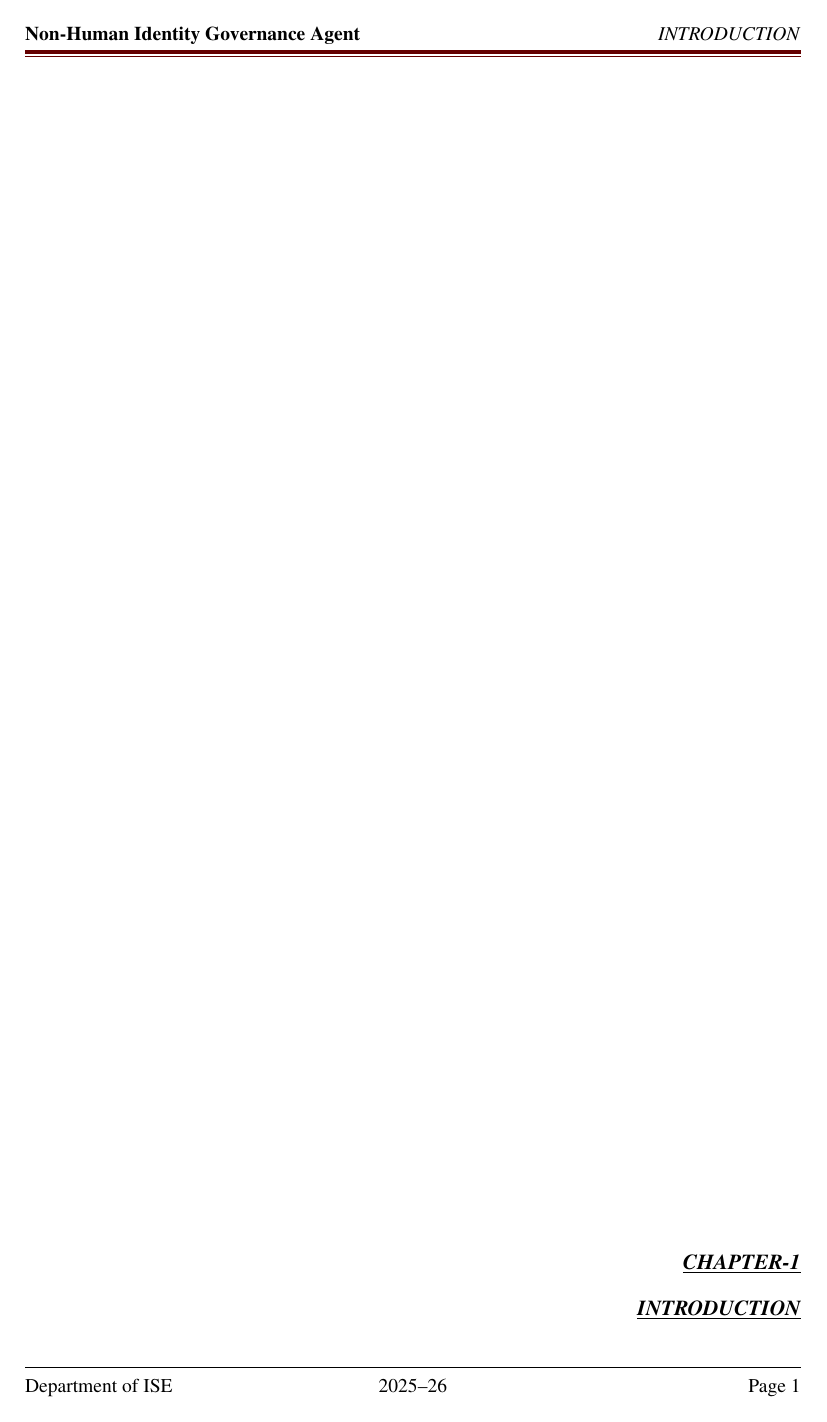
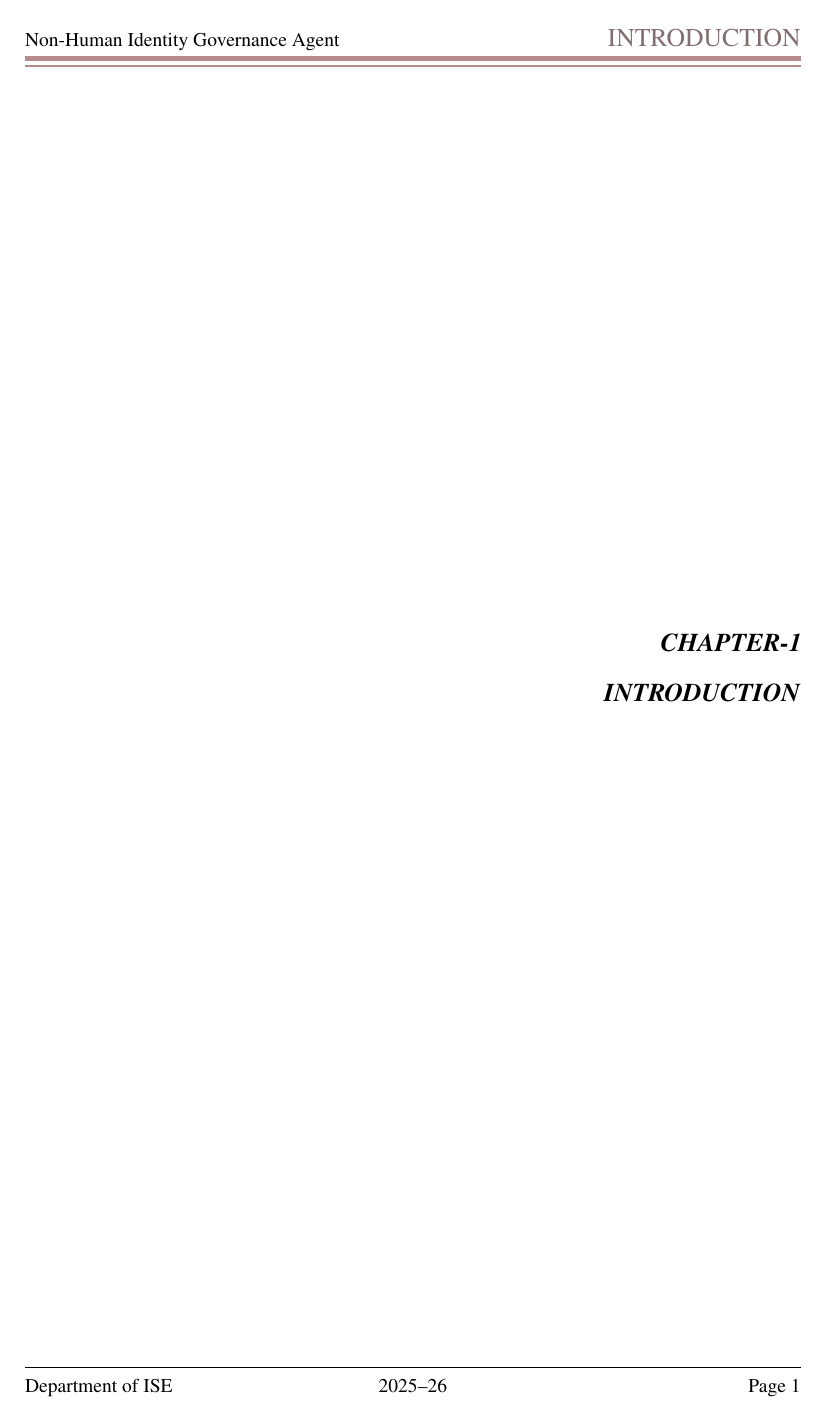
Before and after one commit to manup-bhat/CNSLAB, a LaTeX document (main.tex): page 1 of 17. Compiled offline with pdfLaTeX.

Commit message:
Update main.tex

```diff
--- a/main.tex
+++ b/main.tex
@@ -28,35 +28,43 @@
 \setlength{\parskip}{6pt}
 
 % ══════════════════════════════════════════════════════════════════════════
-%  HEADER AND FOOTER
+%  HEADER AND FOOTER — matching Image 9 exactly
+%  Right: chapter name — large, gray-brown, regular, NOT bold, NOT italic
+%  Rule:  thick + thin double line — dusty mauve/rose color
 % ══════════════════════════════════════════════════════════════════════════
 \pagestyle{fancy}
 \fancyhf{}
 
-% ── Header text ───────────────────────────────────────────────────────────
-\fancyhead[L]{\small\textbf{Non-Human Identity Governance Agent}}
-\fancyhead[R]{\small\textit{\rightmark}}  % updates per chapter automatically
+% Left header — project title small regular
+% Right header — chapter name large gray-brown regular
+\fancyhead[L]{\small Non-Human Identity Governance Agent}
+\fancyhead[R]{%
+  \large\textcolor[RGB]{130,110,110}{\rightmark}}
 
-% ── Header rule — thick dark maroon + thin line below (matches image 7) ──
-\renewcommand{\headrulewidth}{0pt} % disable default rule
+% Double rule below header — thick top + thin bottom — mauve color
+\renewcommand{\headrulewidth}{0pt}
+\makeatletter
 \renewcommand{\headrule}{%
-  \vspace{1pt}%
-  {\color[RGB]{100,0,0}\hrule width\headwidth height 2pt}%
-  \vspace{1.5pt}%
-  {\color[RGB]{100,0,0}\hrule width\headwidth height 0.4pt}%
+  {\color[RGB]{180,140,140}\hrule width\headwidth height 3pt}%
+  \vspace{2pt}%
+  {\color[RGB]{180,140,140}\hrule width\headwidth height 1pt}%
 }
+\makeatother
 
-% ── Footer ────────────────────────────────────────────────────────────────
+% Footer — single thin black line above
 \fancyfoot[L]{\small Department of ISE}
-\fancyfoot[C]{\small 2025--26}              % ← FIXED YEAR
+\fancyfoot[C]{\small 2025--26}
 \fancyfoot[R]{\small Page \thepage}
 \renewcommand{\footrulewidth}{0.4pt}
+\makeatletter
 \renewcommand{\footrule}{%
-  {\color{black}\hrule width\headwidth height 0.4pt}}
+  {\color{black}\hrule width\headwidth height 0.4pt}%
+}
+\makeatother
 
 % ══════════════════════════════════════════════════════════════════════════
-%  CHAPTER / SECTION FORMAT
-% ═════════════════════════════════════════════════════════════════════���════
+%  CHAPTER / SECTION TITLE FORMAT
+% ══════════════════════════════════════════════════════════════════════════
 \titleformat{\chapter}[block]
   {\normalfont\fontsize{14}{16}\bfseries\centering}
   {}
@@ -75,34 +83,37 @@
 \titlespacing*{\subsection}{0pt}{6pt}{0pt}
 
 % ══════════════════════════════════════════════════════════════════════════
-%  CHAPTER DIVIDER PAGE COMMAND
-%  - Updates right header to show THIS chapter name
-%  - Places CHAPTER-X + NAME at bottom right
-%  - Bold + Italic + Underline on both lines
+%  CHAPTER DIVIDER PAGE
+%  - Middle of page vertically
+%  - Bold + Italic — NO underline
+%  - Right aligned
+%  - Right header updates to current chapter name
 % ══════════════════════════════════════════════════════════════════════════
 \newcommand{\chapterdivider}[2]{%
   \newpage
-  % Update right header to show current chapter name
-  \fancyhead[R]{\small\textit{#2}}%
+  \markright{#2}%
+  \fancyhead[R]{\large\textcolor[RGB]{130,110,110}{#2}}%
   \thispagestyle{fancy}%
-  \vspace*{\fill}%
+  \vspace*{0.38\textheight}%
   \begin{flushright}
-    \textbf{\textit{\underline{CHAPTER-#1}}}\\[8pt]
-    \textbf{\textit{\underline{#2}}}
+    {\large\textbf{\textit{CHAPTER-#1}}}\\[10pt]
+    {\large\textbf{\textit{#2}}}
   \end{flushright}%
   \newpage
 }
 
 % ══════════════════════════════════════════════════════════════════════════
-%  CHAPTER CONTENT START COMMAND
-%  Usage: \chapterstart{1}{Introduction}
+%  CHAPTER CONTENT START
+%  - CHAPTER X centred regular
+%  - Chapter Title centred bold
+%  - Right header updates to current chapter name
 % ══════════════════════════════════════════════════════════════════════════
 \newcommand{\chapterstart}[2]{%
-  % Update right header mark for content pages of this chapter
   \markright{#2}%
+  \fancyhead[R]{\large\textcolor[RGB]{130,110,110}{#2}}%
   \begin{center}
-    {\normalfont CHAPTER #1}\\[6pt]
-    {\normalfont\bfseries #2}
+    {\normalfont\fontsize{14}{16}\selectfont CHAPTER #1}\\[6pt]
+    {\normalfont\fontsize{14}{16}\bfseries\selectfont #2}
   \end{center}%
   \vspace{10pt}%
 }
```
Also changed, not shown: main.tex (28 more changed lines).
